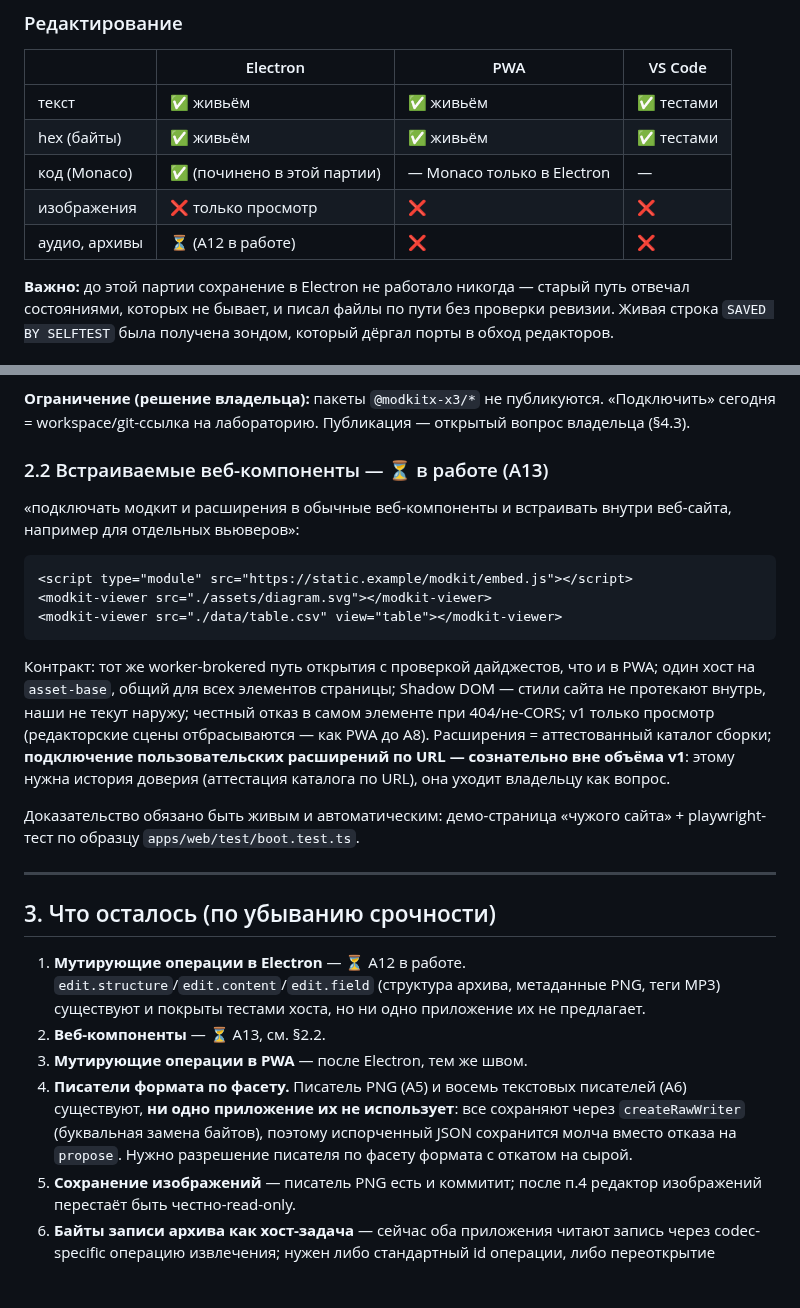
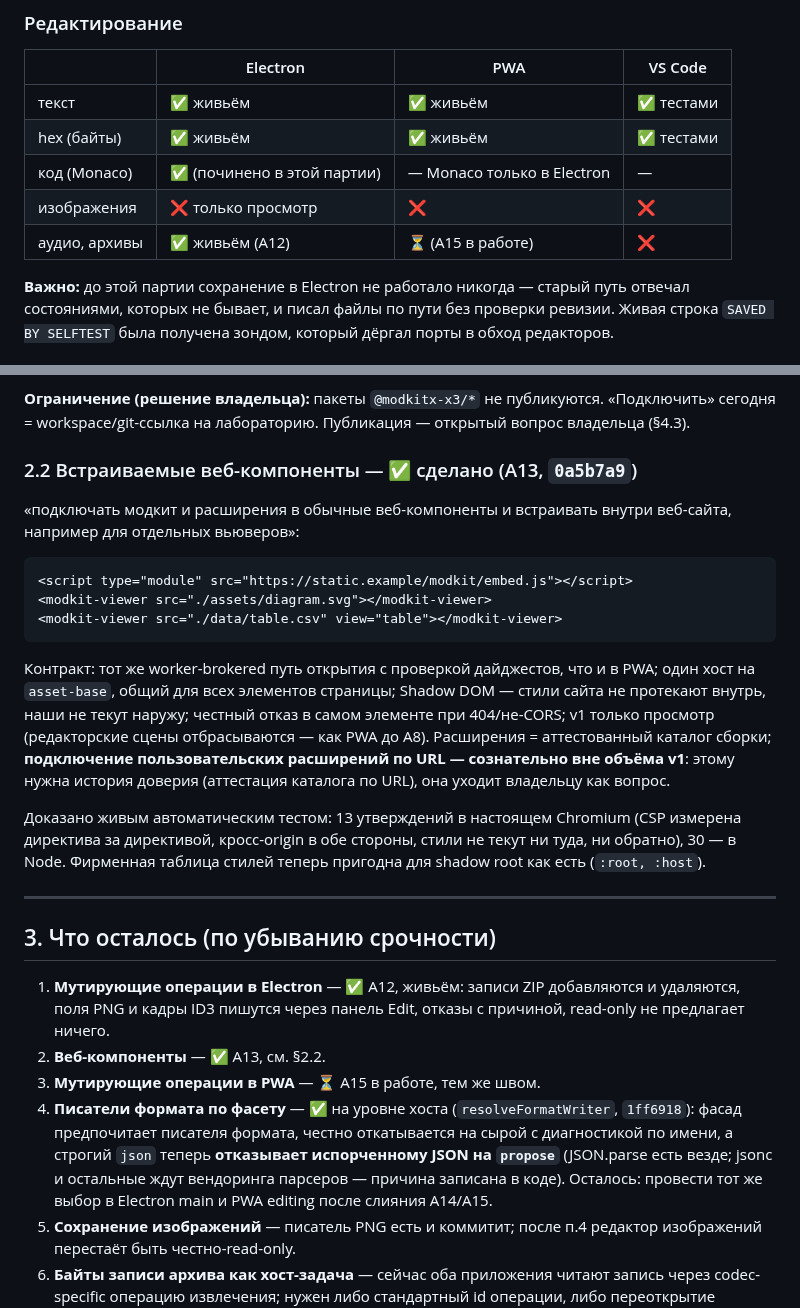
Before and after one commit to hometlt/ModKit, a Markdown page: PLAN_FABLE_NEXT_2026-08-20.md, 2 parts joined by grey strips. GitHub-like rendering; blank space fills up the shorter version.

Commit message:
docs: plan — A12/A13 landed live, writers-by-facet done at host level, A14/A15 in flight
Co-Authored-By: Claude Fable 5 <noreply@anthropic.com>

```diff
--- a/PLAN_FABLE_NEXT_2026-08-20.md
+++ b/PLAN_FABLE_NEXT_2026-08-20.md
@@ -31,7 +31,7 @@
 | hex (байты)   | ✅ живьём                   | ✅ живьём                  | ✅ тестами |
 | код (Monaco)  | ✅ (починено в этой партии) | — Monaco только в Electron | —          |
 | изображения   | ❌ только просмотр          | ❌                         | ❌         |
-| аудио, архивы | ⏳ (A12 в работе)           | ❌                         | ❌         |
+| аудио, архивы | ✅ живьём (A12)             | ⏳ (A15 в работе)          | ❌         |
 
 **Важно:** до этой партии сохранение в Electron не работало никогда — старый путь отвечал
 состояниями, которых не бывает, и писал файлы по пути без проверки ревизии. Живая строка
@@ -88,7 +88,7 @@ in-process (импорт и есть решение о доверии; гейт
 **Ограничение (решение владельца):** пакеты `@modkitx-x3/*` не публикуются. «Подключить» сегодня =
 workspace/git-ссылка на лабораторию. Публикация — открытый вопрос владельца (§4.3).
 
-### 2.2 Встраиваемые веб-компоненты — ⏳ в работе (A13)
+### 2.2 Встраиваемые веб-компоненты — ✅ сделано (A13, `0a5b7a9`)
 
 «подключать модкит и расширения в обычные веб-компоненты и встраивать внутри веб-сайта, например
 для отдельных вьюверов»:
@@ -106,22 +106,23 @@ workspace/git-ссылка на лабораторию. Публикация —
 пользовательских расширений по URL — сознательно вне объёма v1**: этому нужна история доверия
 (аттестация каталога по URL), она уходит владельцу как вопрос.
 
-Доказательство обязано быть живым и автоматическим: демо-страница «чужого сайта» + playwright-тест
-по образцу `apps/web/test/boot.test.ts`.
+Доказано живым автоматическим тестом: 13 утверждений в настоящем Chromium (CSP измерена директива
+за директивой, кросс-origin в обе стороны, стили не текут ни туда, ни обратно), 30 — в Node.
+Фирменная таблица стилей теперь пригодна для shadow root как есть (`:root, :host`).
 
 ---
 
 ## 3. Что осталось (по убыванию срочности)
 
-1. **Мутирующие операции в Electron** — ⏳ A12 в работе. `edit.structure`/`edit.content`/`edit.field`
-   (структура архива, метаданные PNG, теги MP3) существуют и покрыты тестами хоста, но ни одно
-   приложение их не предлагает.
-2. **Веб-компоненты** — ⏳ A13, см. §2.2.
-3. **Мутирующие операции в PWA** — после Electron, тем же швом.
-4. **Писатели формата по фасету.** Писатель PNG (A5) и восемь текстовых писателей (A6) существуют,
-   **ни одно приложение их не использует**: все сохраняют через `createRawWriter` (буквальная замена
-   байтов), поэтому испорченный JSON сохранится молча вместо отказа на `propose`. Нужно разрешение
-   писателя по фасету формата с откатом на сырой.
+1. **Мутирующие операции в Electron** — ✅ A12, живьём: записи ZIP добавляются и удаляются, поля
+   PNG и кадры ID3 пишутся через панель Edit, отказы с причиной, read-only не предлагает ничего.
+2. **Веб-компоненты** — ✅ A13, см. §2.2.
+3. **Мутирующие операции в PWA** — ⏳ A15 в работе, тем же швом.
+4. **Писатели формата по фасету** — ✅ на уровне хоста (`resolveFormatWriter`, `1ff6918`): фасад
+   предпочитает писателя формата, честно откатывается на сырой с диагностикой по имени, а строгий
+   `json` теперь **отказывает испорченному JSON на `propose`** (JSON.parse есть везде; jsonc и
+   остальные ждут вендоринга парсеров — причина записана в коде). Осталось: провести тот же выбор
+   в Electron main и PWA editing после слияния A14/A15.
 5. **Сохранение изображений** — писатель PNG есть и коммитит; после п.4 редактор изображений
    перестаёт быть честно-read-only.
 6. **Байты записи архива как хост-задача** — сейчас оба приложения читают запись через
```
